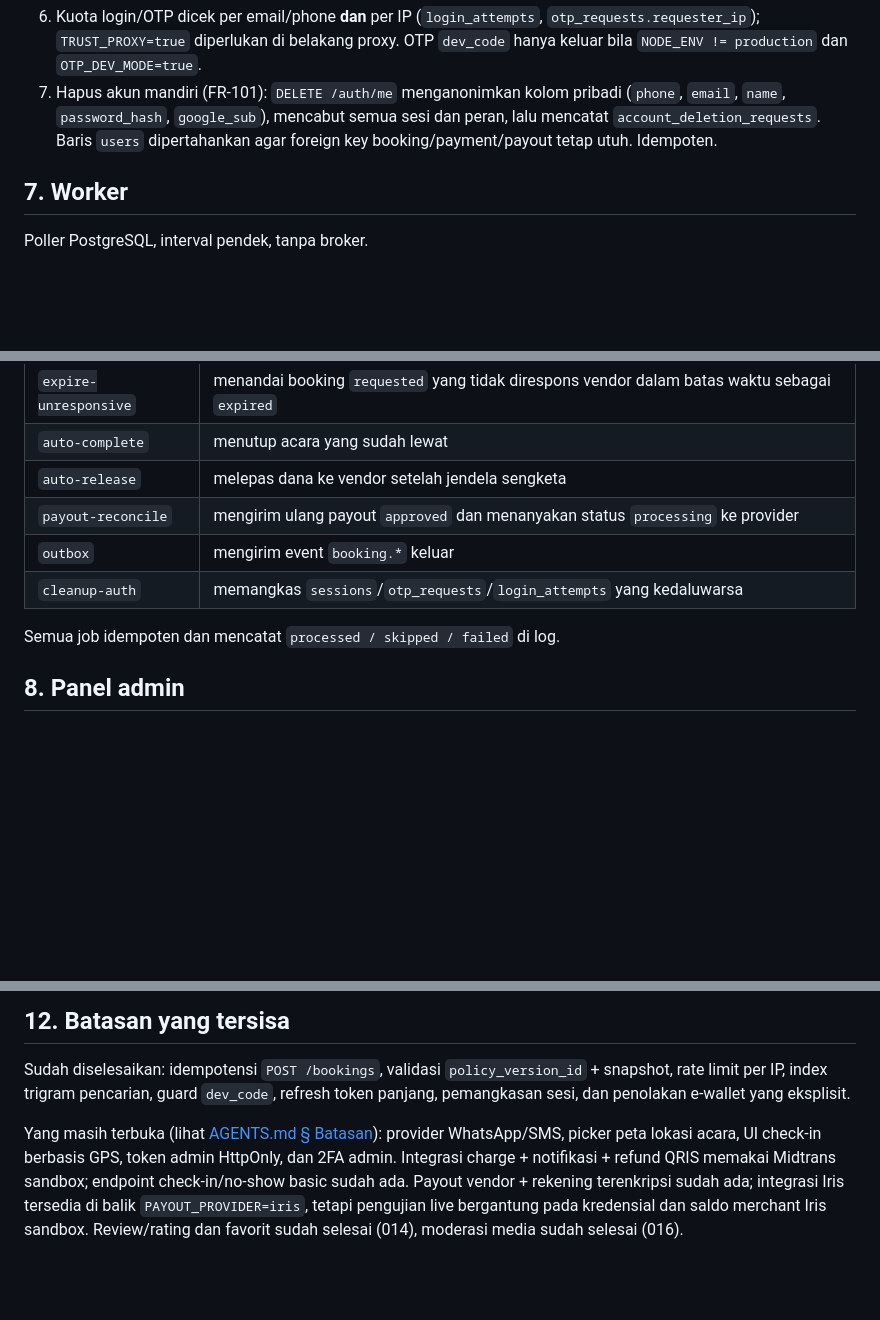
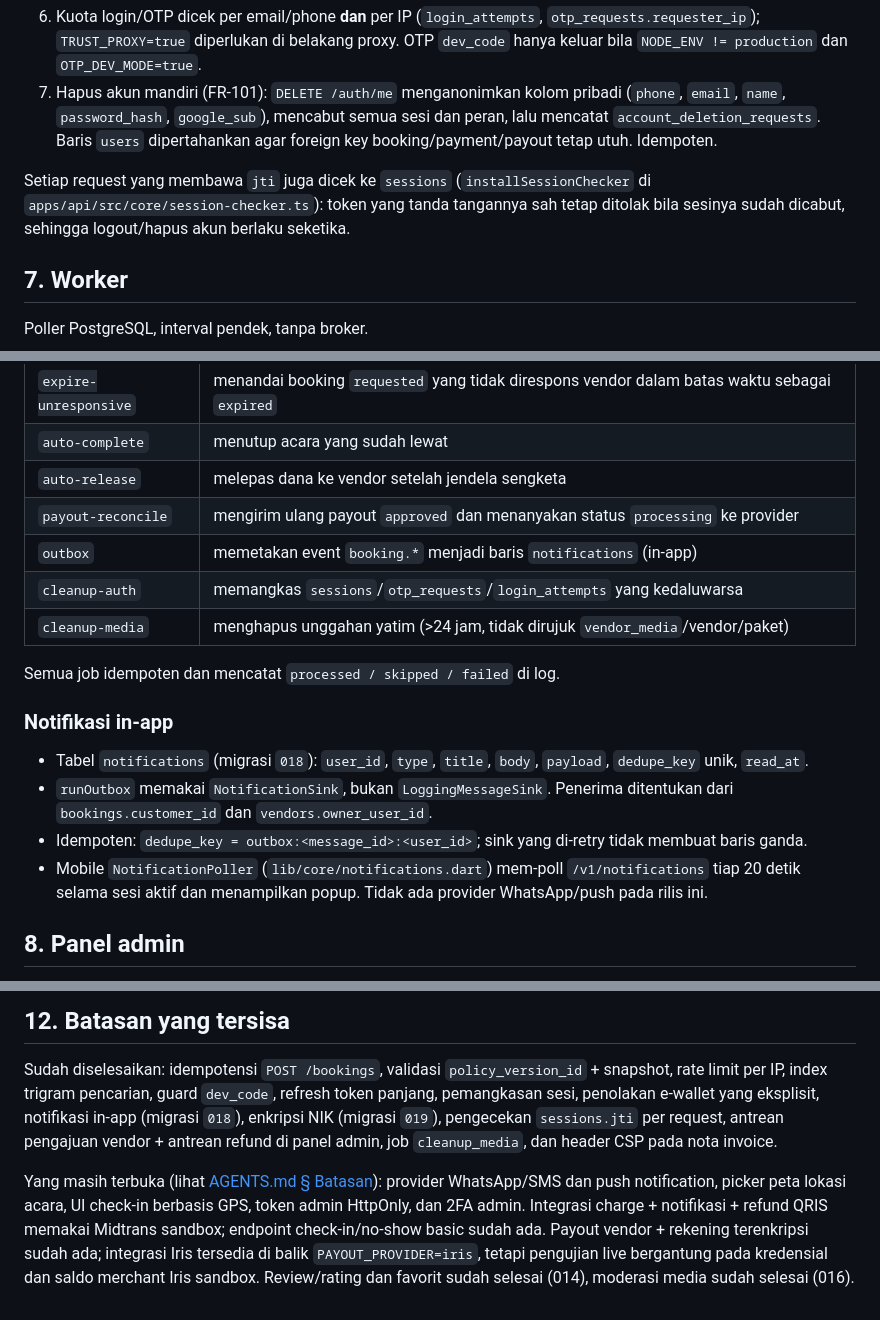
Before and after one commit to rhsa-fr/Hiburan-Booking, a Markdown page: docs/ARCHITECTURE.md, 3 parts joined by grey strips. Rendered like a GitHub page; blank space fills up the shorter version.

```diff
--- a/docs/ARCHITECTURE.md
+++ b/docs/ARCHITECTURE.md
@@ -214,6 +214,10 @@ untuk nilai ≥ Rp10 juta, 48 jam.
    peran, lalu mencatat `account_deletion_requests`. Baris `users` dipertahankan agar
    foreign key booking/payment/payout tetap utuh. Idempoten.
 
+Setiap request yang membawa `jti` juga dicek ke `sessions` (`installSessionChecker`
+di `apps/api/src/core/session-checker.ts`): token yang tanda tangannya sah tetap
+ditolak bila sesinya sudah dicabut, sehingga logout/hapus akun berlaku seketika.
+
 ## 7. Worker
 
 Poller PostgreSQL, interval pendek, tanpa broker.
@@ -226,10 +230,23 @@ Poller PostgreSQL, interval pendek, tanpa broker.
 | `auto-complete` | menutup acara yang sudah lewat |
 | `auto-release` | melepas dana ke vendor setelah jendela sengketa |
 | `payout-reconcile` | mengirim ulang payout `approved` dan menanyakan status `processing` ke provider |
-| `outbox` | mengirim event `booking.*` keluar |
+| `outbox` | memetakan event `booking.*` menjadi baris `notifications` (in-app) |
 | `cleanup-auth` | memangkas `sessions`/`otp_requests`/`login_attempts` yang kedaluwarsa |
+| `cleanup-media` | menghapus unggahan yatim (>24 jam, tidak dirujuk `vendor_media`/vendor/paket) |
 
 Semua job idempoten dan mencatat `processed / skipped / failed` di log.
+
+### Notifikasi in-app
+
+- Tabel `notifications` (migrasi `018`): `user_id`, `type`, `title`, `body`,
+  `payload`, `dedupe_key` unik, `read_at`.
+- `runOutbox` memakai `NotificationSink`, bukan `LoggingMessageSink`. Penerima
+  ditentukan dari `bookings.customer_id` dan `vendors.owner_user_id`.
+- Idempoten: `dedupe_key = outbox:<message_id>:<user_id>`; sink yang di-retry
+  tidak membuat baris ganda.
+- Mobile `NotificationPoller` (`lib/core/notifications.dart`) mem-poll
+  `/v1/notifications` tiap 20 detik selama sesi aktif dan menampilkan popup.
+  Tidak ada provider WhatsApp/push pada rilis ini.
 
 ## 8. Panel admin
 
@@ -327,11 +344,14 @@ Midtrans tidak mendukung reverse bank transfer.
 
 Sudah diselesaikan: idempotensi `POST /bookings`, validasi `policy_version_id` +
 snapshot, rate limit per IP, index trigram pencarian, guard `dev_code`, refresh token
-panjang, pemangkasan sesi, dan penolakan e-wallet yang eksplisit.
+panjang, pemangkasan sesi, penolakan e-wallet yang eksplisit, notifikasi in-app
+(migrasi `018`), enkripsi NIK (migrasi `019`), pengecekan `sessions.jti` per request,
+antrean pengajuan vendor + antrean refund di panel admin, job `cleanup_media`, dan
+header CSP pada nota invoice.
 
 Yang masih terbuka (lihat [AGENTS.md § Batasan](../AGENTS.md#batasan-yang-diketahui)):
-provider WhatsApp/SMS, picker peta lokasi acara, UI check-in berbasis GPS,
-token admin HttpOnly, dan 2FA admin. Integrasi
+provider WhatsApp/SMS dan push notification, picker peta lokasi acara, UI check-in
+berbasis GPS, token admin HttpOnly, dan 2FA admin. Integrasi
 charge + notifikasi + refund QRIS memakai Midtrans sandbox; endpoint check-in/no-show
 basic sudah ada. Payout vendor + rekening terenkripsi sudah ada; integrasi Iris
 tersedia di balik `PAYOUT_PROVIDER=iris`, tetapi pengujian live bergantung pada
```
Also changed, not shown: AGENTS.md (+14 -9 lines), docs/API.md (+35 -0 lines).
